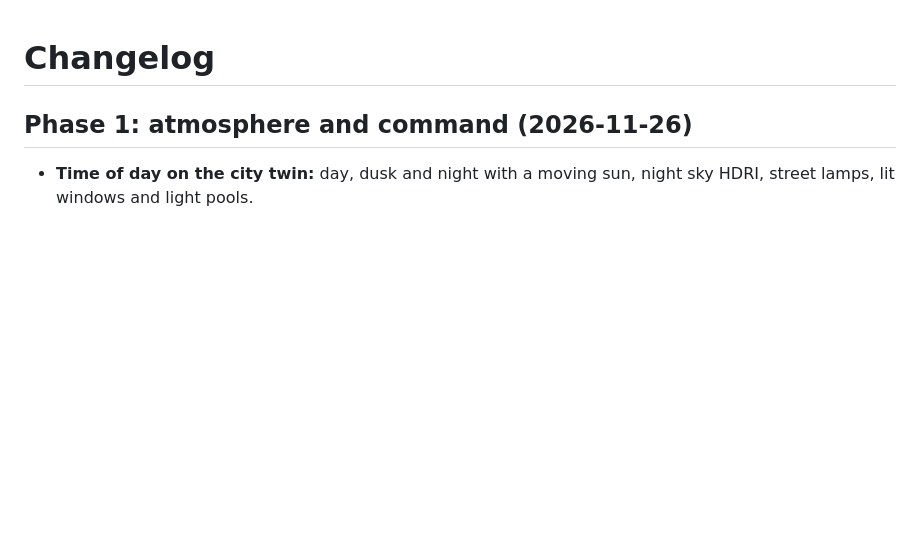
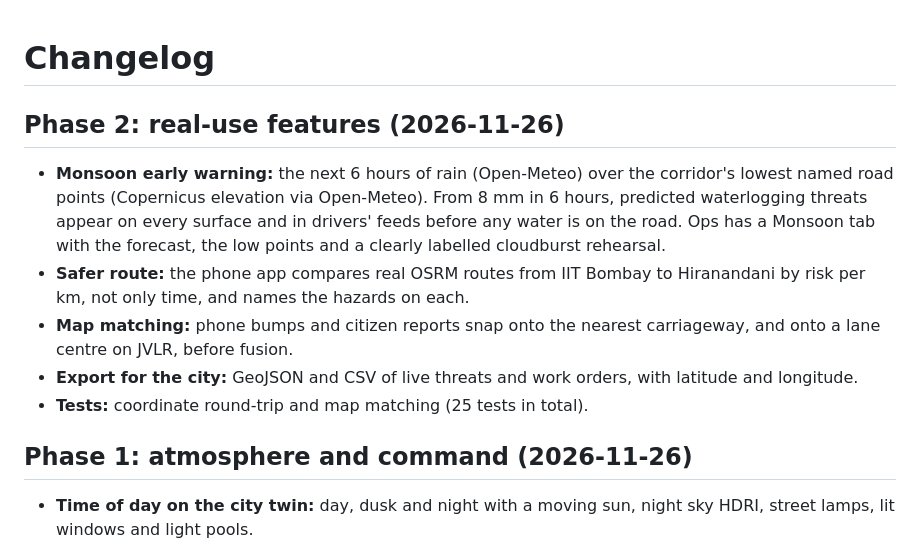
Before and after one commit to vizsh/suraksha, a Markdown page: CHANGELOG.md, the part around the change. Rendered like a GitHub page; blank space fills up the shorter version.

```diff
--- a/CHANGELOG.md
+++ b/CHANGELOG.md
@@ -1,4 +1,12 @@
 # Changelog
+
+## Phase 2: real-use features (2026-11-26)
+
+- **Monsoon early warning:** the next 6 hours of rain (Open-Meteo) over the corridor's lowest named road points (Copernicus elevation via Open-Meteo). From 8 mm in 6 hours, predicted waterlogging threats appear on every surface and in drivers' feeds before any water is on the road. Ops has a Monsoon tab with the forecast, the low points and a clearly labelled cloudburst rehearsal.
+- **Safer route:** the phone app compares real OSRM routes from IIT Bombay to Hiranandani by risk per km, not only time, and names the hazards on each.
+- **Map matching:** phone bumps and citizen reports snap onto the nearest carriageway, and onto a lane centre on JVLR, before fusion.
+- **Export for the city:** GeoJSON and CSV of live threats and work orders, with latitude and longitude.
+- **Tests:** coordinate round-trip and map matching (25 tests in total).
 
 ## Phase 1: atmosphere and command (2026-11-26)
 
```
Also changed, not shown: README.md (+7 -0 lines), docs/images/ops-monsoon.jpg (added), docs/images/phone-route.jpg (added), 9 other files.
